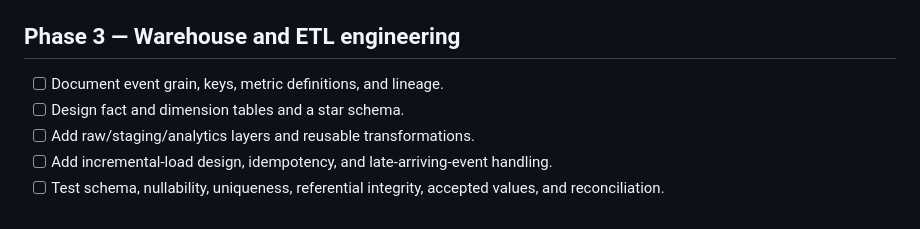
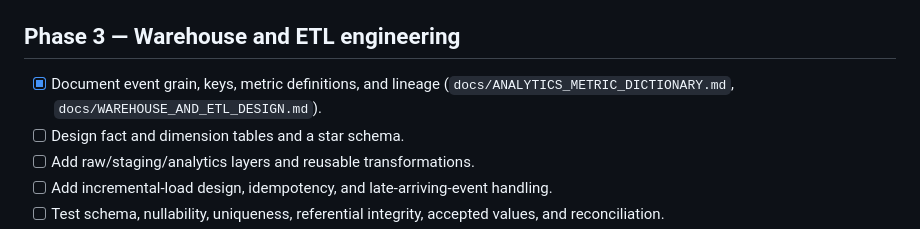
Before and after one commit to Nagarajwadi/ecommerce-product-analytics, a Markdown page: docs/PRODUCT_ANALYTICS_SKILLSET_ROADMAP.md, the part around the change. Drawn GitHub-style.

Commit message:
docs: mark warehouse metric definitions complete

```diff
--- a/docs/PRODUCT_ANALYTICS_SKILLSET_ROADMAP.md
+++ b/docs/PRODUCT_ANALYTICS_SKILLSET_ROADMAP.md
@@ -23,7 +23,7 @@ This roadmap extends the ShopFlow synthetic e-commerce analytics project. Work i
 
 ## Phase 3 — Warehouse and ETL engineering
 
-- [ ] Document event grain, keys, metric definitions, and lineage.
+- [x] Document event grain, keys, metric definitions, and lineage (`docs/ANALYTICS_METRIC_DICTIONARY.md`, `docs/WAREHOUSE_AND_ETL_DESIGN.md`).
 - [ ] Design fact and dimension tables and a star schema.
 - [ ] Add raw/staging/analytics layers and reusable transformations.
 - [ ] Add incremental-load design, idempotency, and late-arriving-event handling.
```
